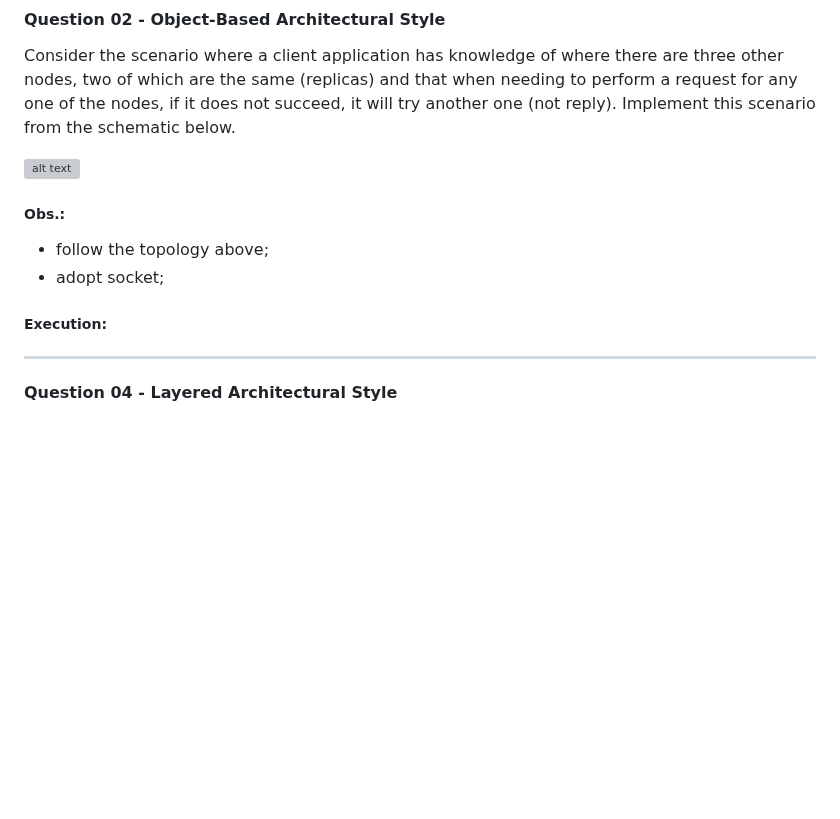
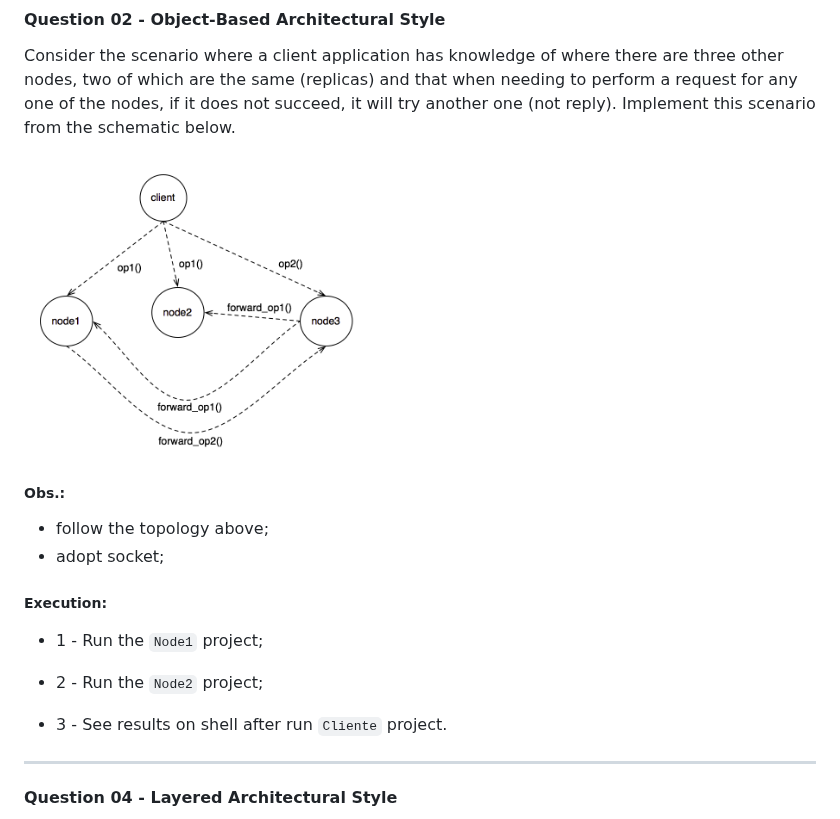
Before and after one commit to rodgeraraujo/sd-architectural-styles, a Markdown page: README.md, the part around the change. Drawn GitHub-style; pictures changed too: questao_02/img/schenario.png (added); blank space fills up the shorter version; grey boxes are pictures that could not be loaded.

Commit message:
questao 02

```diff
--- a/README.md
+++ b/README.md
@@ -27,14 +27,18 @@ ___
 #### Question 02 - Object-Based Architectural Style
 Consider the scenario where a client application has knowledge of where there are three other nodes, two of which are the same (replicas) and that when needing to perform a request for any one of the nodes, if it does not succeed, it will try another one (not reply). Implement this scenario from the schematic below.
 
-![alt text](questao_02/img/schenario_1.png "Schenario")
+![alt text](questao_02/img/schenario.png "Schenario")
 
 ##### Obs.:
  - follow the topology above;
  - adopt socket;
 
  ##### Execution:
+ - 1 - Run the `Node1` project;
 
+- 2 - Run the `Node2` project;
+
+- 3 - See results on shell after run `Cliente` project.
  ___
 
 #### Question 04 - Layered Architectural Style
```
Also changed, not shown: 9 other files.
